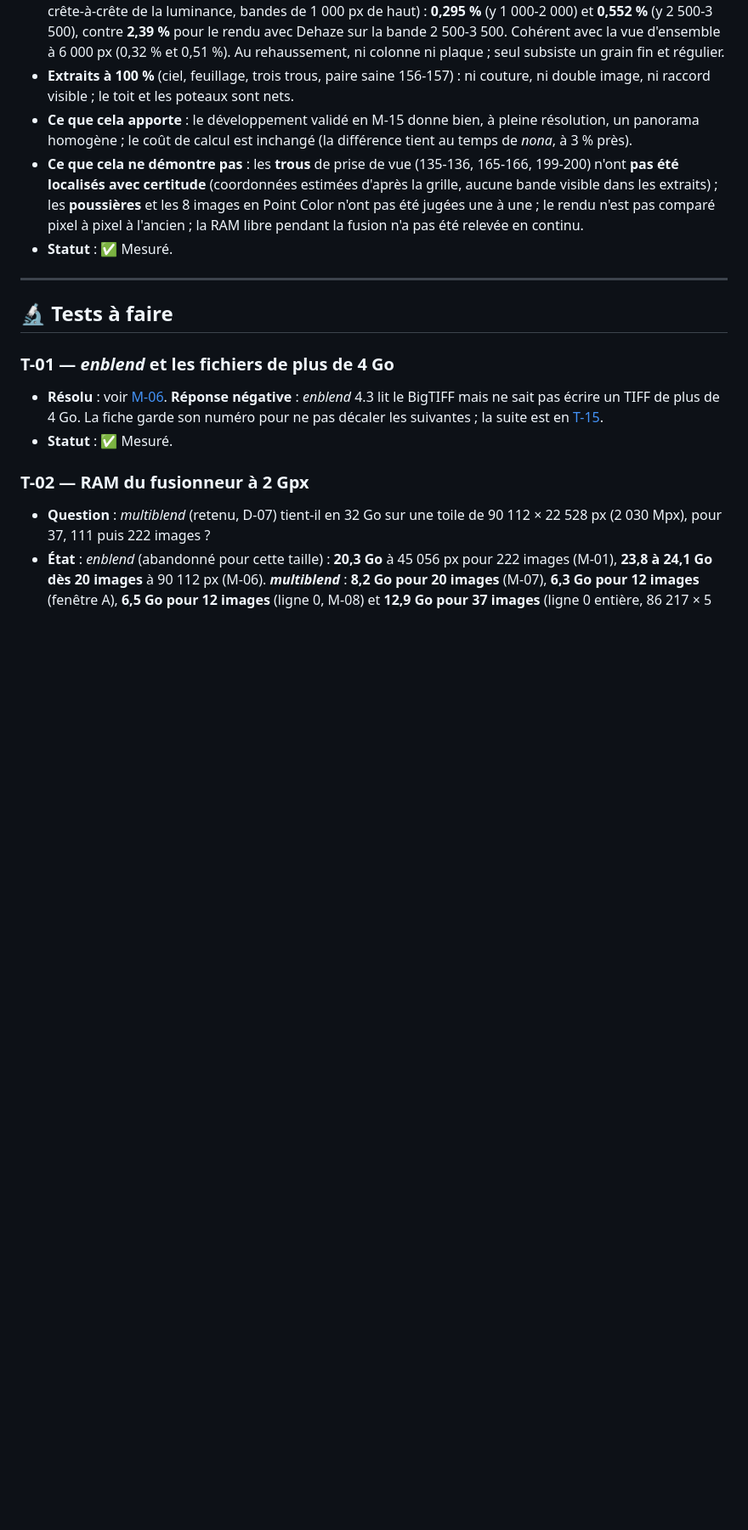
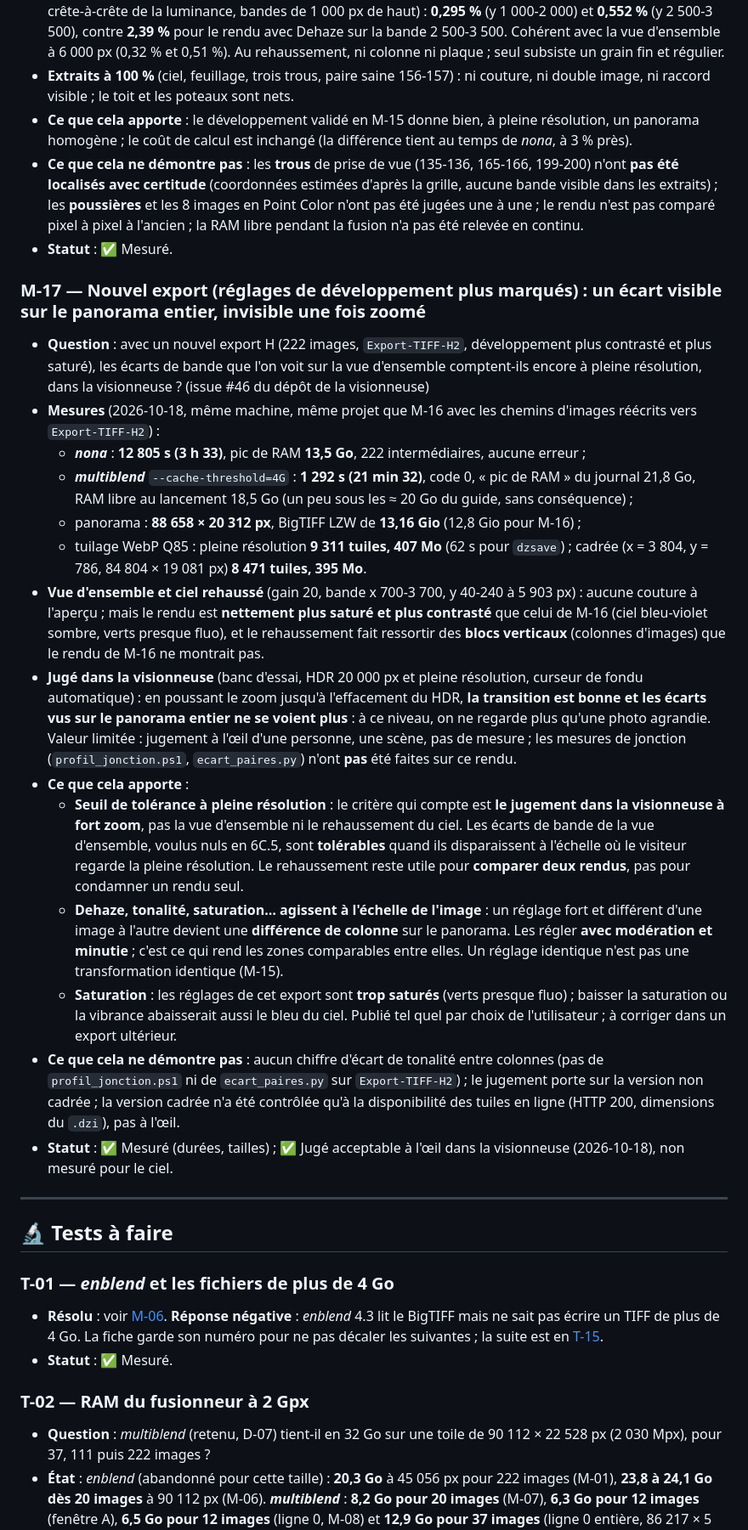
Before and after one commit to Gotcha26/giga-pano-hdr, a Markdown page: etudes-de-cas/2026-06-19-wattenberg-200mm/TESTS-ANALYSES.md, the part around one of its changes. Shown at 85% size. Drawn GitHub-style; blank space fills up the shorter version.

```diff
--- a/etudes-de-cas/2026-06-19-wattenberg-200mm/TESTS-ANALYSES.md
+++ b/etudes-de-cas/2026-06-19-wattenberg-200mm/TESTS-ANALYSES.md
@@ -407,6 +408,23 @@ Le guide donne la **procédure** et ne contient ni statut d'avancement, ni résu
 - **Ce que cela apporte** : le développement validé en M-15 donne bien, à pleine résolution, un panorama homogène ; le coût de calcul est inchangé (la différence tient au temps de *nona*, à 3 % près).
 - **Ce que cela ne démontre pas** : les **trous** de prise de vue (135-136, 165-166, 199-200) n'ont **pas été localisés avec certitude** (coordonnées estimées d'après la grille, aucune bande visible dans les extraits) ; les **poussières** et les 8 images en Point Color n'ont pas été jugées une à une ; le rendu n'est pas comparé pixel à pixel à l'ancien ; la RAM libre pendant la fusion n'a pas été relevée en continu.
 - **Statut** : ✅ Mesuré.
+
+### M-17 — Nouvel export (réglages de développement plus marqués) : un écart visible sur le panorama entier, invisible une fois zoomé
+
+- **Question** : avec un nouvel export H (222 images, `Export-TIFF-H2`, développement plus contrasté et plus saturé), les écarts de bande que l'on voit sur la vue d'ensemble comptent-ils encore à pleine résolution, dans la visionneuse ? (issue #46 du dépôt de la visionneuse)
+- **Mesures** (2026-10-18, même machine, même projet que M-16 avec les chemins d'images réécrits vers `Export-TIFF-H2`) :
+  - ***nona*** : **12 805 s (3 h 33)**, pic de RAM **13,5 Go**, 222 intermédiaires, aucune erreur ;
+  - ***multiblend*** `--cache-threshold=4G` : **1 292 s (21 min 32)**, code 0, « pic de RAM » du journal 21,8 Go, RAM libre au lancement 18,5 Go (un peu sous les ≈ 20 Go du guide, sans conséquence) ;
+  - panorama : **88 658 × 20 312 px**, BigTIFF LZW de **13,16 Gio** (12,8 Gio pour M-16) ;
+  - tuilage WebP Q85 : pleine résolution **9 311 tuiles, 407 Mo** (62 s pour `dzsave`) ; cadrée (x = 3 804, y = 786, 84 804 × 19 081 px) **8 471 tuiles, 395 Mo**.
+- **Vue d'ensemble et ciel rehaussé** (gain 20, bande x 700-3 700, y 40-240 à 5 903 px) : aucune couture à l'aperçu ; mais le rendu est **nettement plus saturé et plus contrasté** que celui de M-16 (ciel bleu-violet sombre, verts presque fluo), et le rehaussement fait ressortir des **blocs verticaux** (colonnes d'images) que le rendu de M-16 ne montrait pas.
+- **Jugé dans la visionneuse** (banc d'essai, HDR 20 000 px et pleine résolution, curseur de fondu automatique) : en poussant le zoom jusqu'à l'effacement du HDR, **la transition est bonne et les écarts vus sur le panorama entier ne se voient plus** : à ce niveau, on ne regarde plus qu'une photo agrandie. Valeur limitée : jugement à l'œil d'une personne, une scène, pas de mesure ; les mesures de jonction (`profil_jonction.ps1`, `ecart_paires.py`) n'ont **pas** été faites sur ce rendu.
+- **Ce que cela apporte** :
+  - **Seuil de tolérance à pleine résolution** : le critère qui compte est **le jugement dans la visionneuse à fort zoom**, pas la vue d'ensemble ni le rehaussement du ciel. Les écarts de bande de la vue d'ensemble, voulus nuls en 6C.5, sont **tolérables** quand ils disparaissent à l'échelle où le visiteur regarde la pleine résolution. Le rehaussement reste utile pour **comparer deux rendus**, pas pour condamner un rendu seul.
+  - **Dehaze, tonalité, saturation… agissent à l'échelle de l'image** : un réglage fort et différent d'une image à l'autre devient une **différence de colonne** sur le panorama. Les régler **avec modération et minutie** ; c'est ce qui rend les zones comparables entre elles. Un réglage identique n'est pas une transformation identique (M-15).
+  - **Saturation** : les réglages de cet export sont **trop saturés** (verts presque fluo) ; baisser la saturation ou la vibrance abaisserait aussi le bleu du ciel. Publié tel quel par choix de l'utilisateur ; à corriger dans un export ultérieur.
+- **Ce que cela ne démontre pas** : aucun chiffre d'écart de tonalité entre colonnes (pas de `profil_jonction.ps1` ni de `ecart_paires.py` sur `Export-TIFF-H2`) ; le jugement porte sur la version non cadrée ; la version cadrée n'a été contrôlée qu'à la disponibilité des tuiles en ligne (HTTP 200, dimensions du `.dzi`), pas à l'œil.
+- **Statut** : ✅ Mesuré (durées, tailles) ; ✅ Jugé acceptable à l'œil dans la visionneuse (2026-10-18), non mesuré pour le ciel.
 
 ---
 
```
Also changed, not shown: other parts of etudes-de-cas/2026-06-19-wattenberg-200mm/TESTS-ANALYSES.md (+1 -0 lines), docs/GUIDE.md (+4 -2 lines), etudes-de-cas/2026-06-19-wattenberg-200mm/ETUDE-DE-CAS.md (+9 -5 lines).
